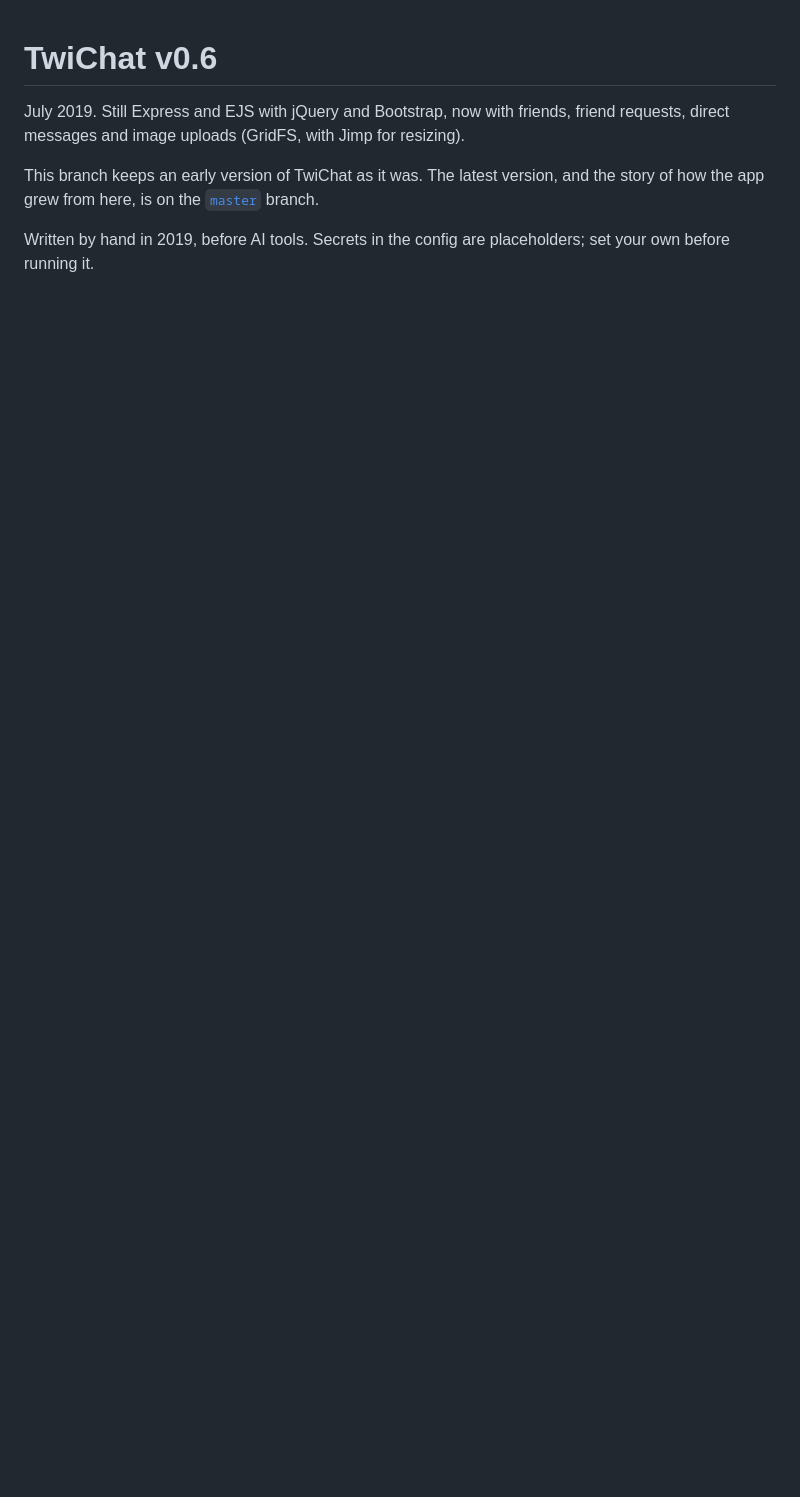
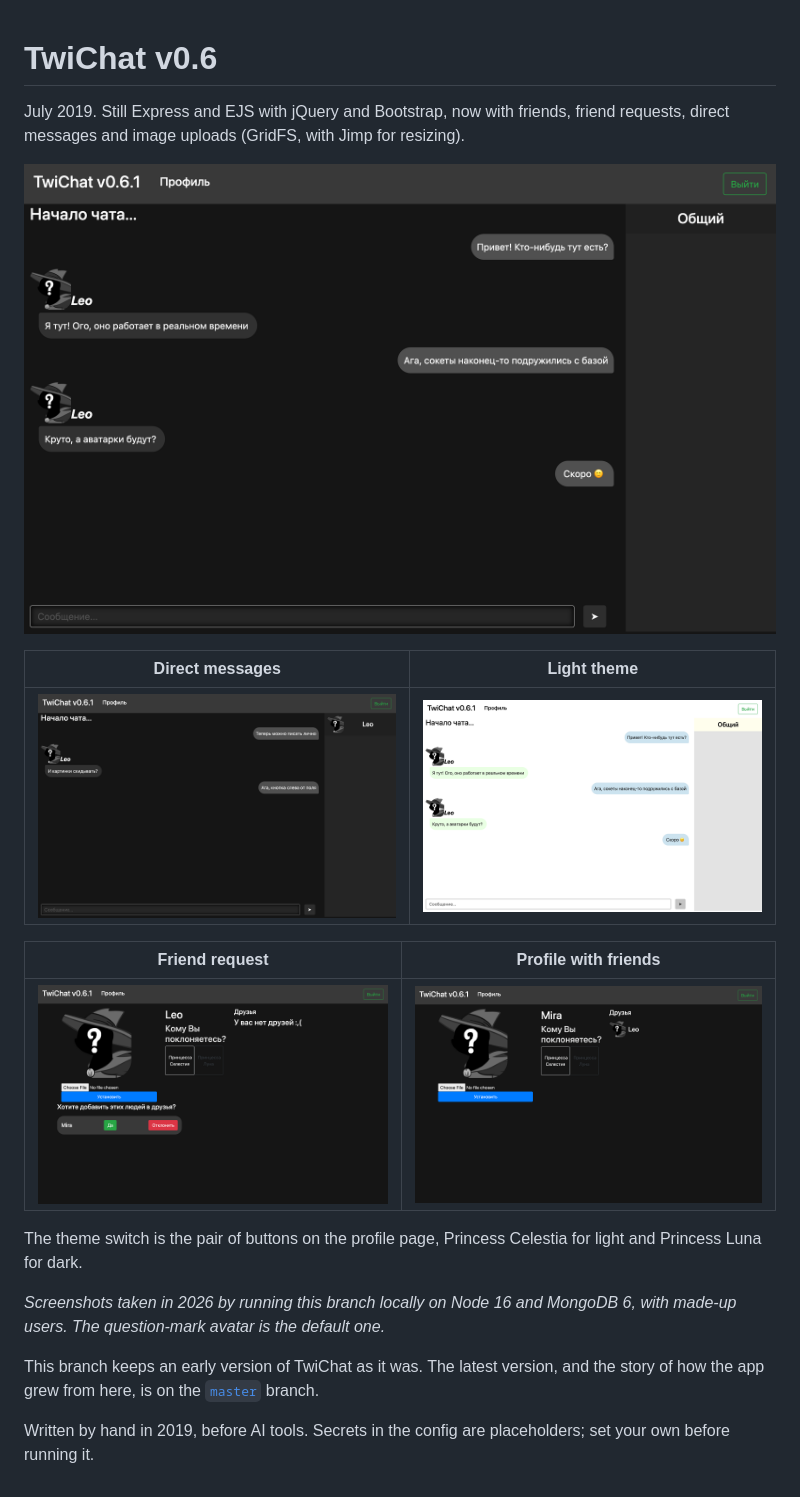
Before and after one commit to SketchPiece/twi-chat, a Markdown page: README.md, the part around the change. Drawn GitHub-style; pictures changed too: docs/dark-chat.png (added), docs/direct.png (added), docs/friend-request.png (added); blank space fills up the shorter version.

Commit message:
Add screenshots of v0.6
Co-Authored-By: Claude Opus 5.5 <noreply@anthropic.com>

```diff
--- a/README.md
+++ b/README.md
@@ -2,6 +2,20 @@
 
 July 2019. Still Express and EJS with jQuery and Bootstrap, now with friends, friend requests, direct messages and image uploads (GridFS, with Jimp for resizing).
 
+![Chat, dark theme](docs/dark-chat.png)
+
+| Direct messages | Light theme |
+| --- | --- |
+| ![Direct messages](docs/direct.png) | ![Light theme](docs/light-chat.png) |
+
+| Friend request | Profile with friends |
+| --- | --- |
+| ![Friend request](docs/friend-request.png) | ![Profile](docs/profile.png) |
+
+The theme switch is the pair of buttons on the profile page, Princess Celestia for light and Princess Luna for dark.
+
+*Screenshots taken in 2026 by running this branch locally on Node 16 and MongoDB 6, with made-up users. The question-mark avatar is the default one.*
+
 This branch keeps an early version of TwiChat as it was. The latest version, and the story of how the app grew from here, is on the [`master`](https://github.com/SketchPiece/twi-chat) branch.
 
 Written by hand in 2019, before AI tools. Secrets in the config are placeholders; set your own before running it.
```
